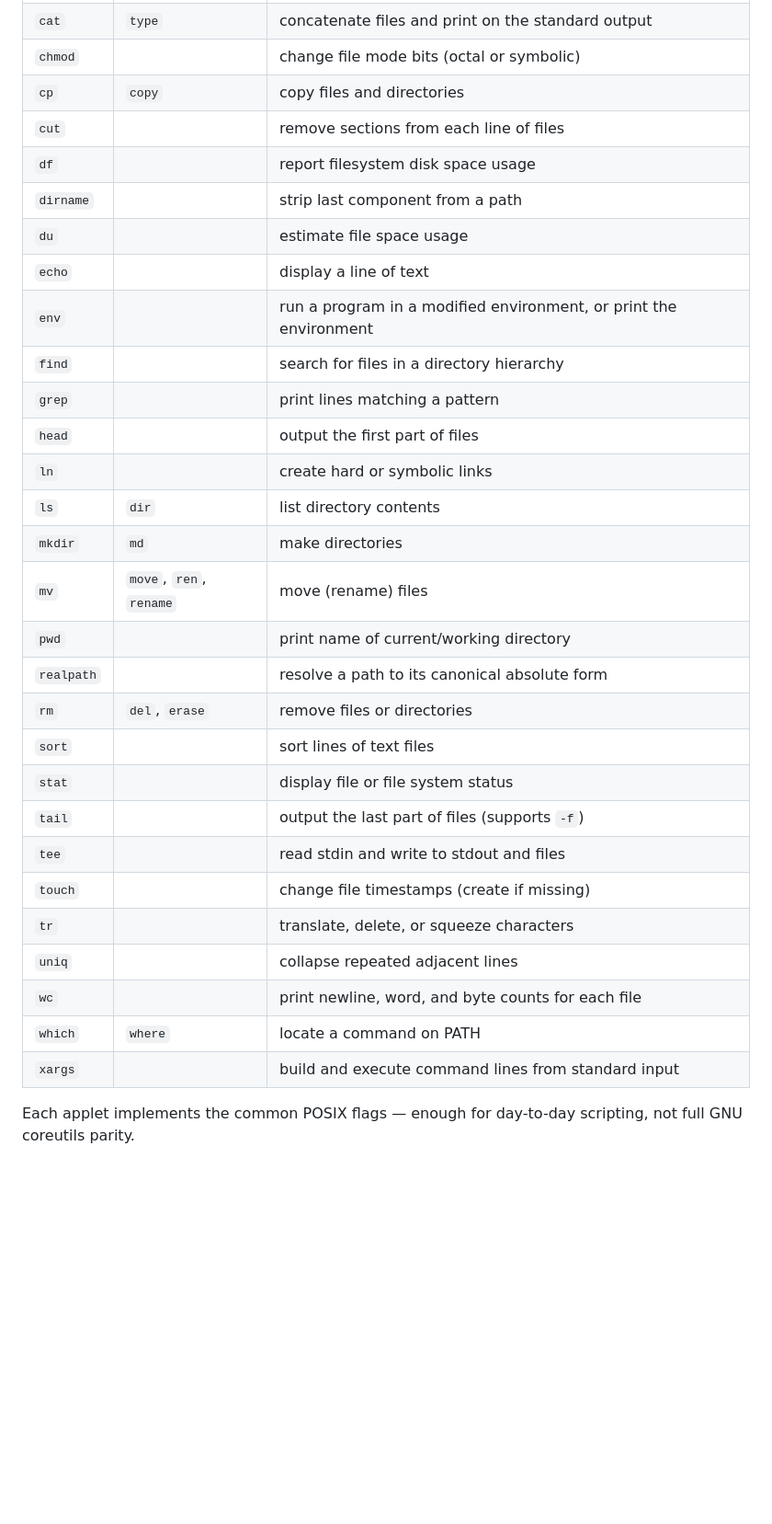
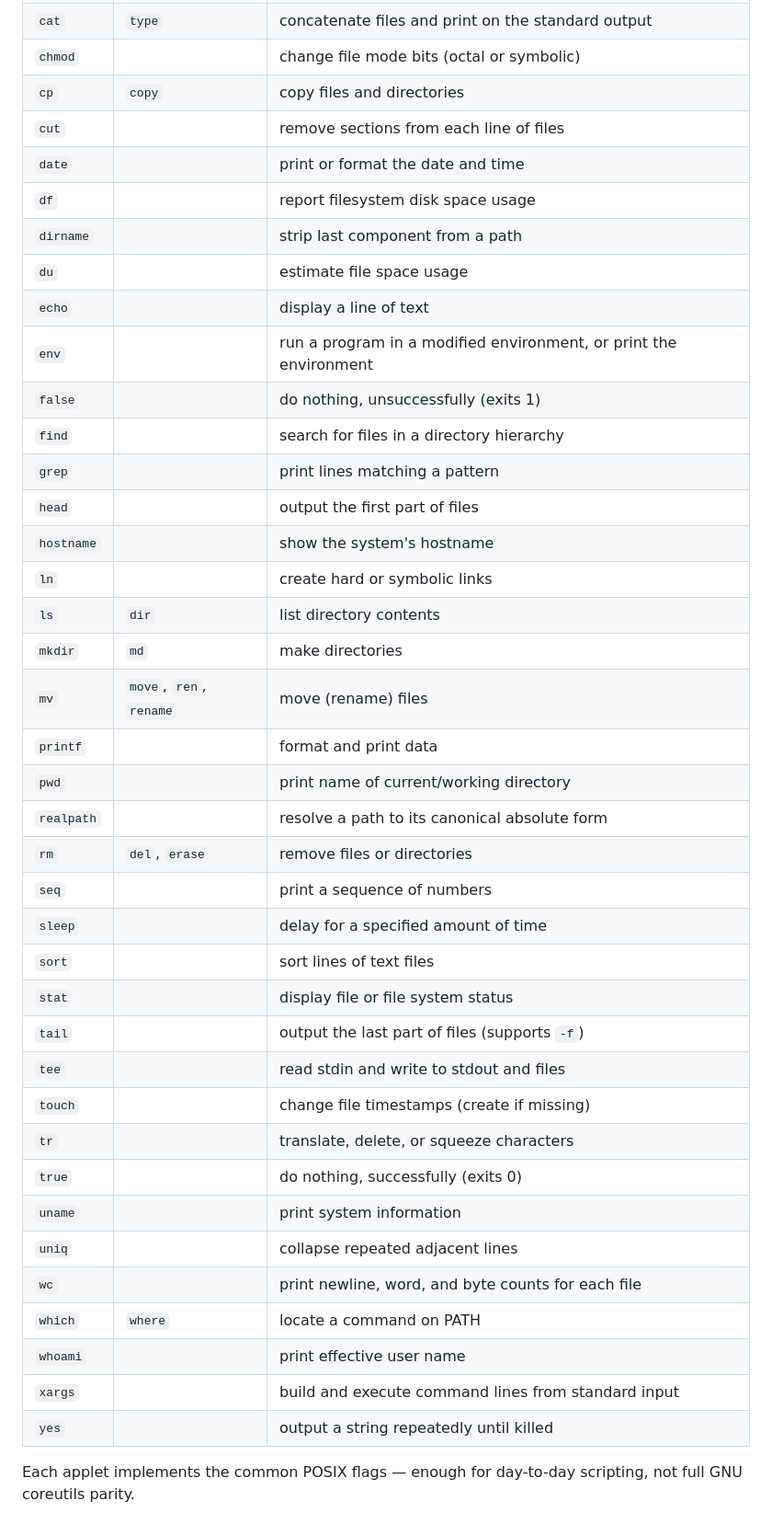
Before and after one commit to Real-Fruit-Snacks/mainsail, a Markdown page: README.md, the part around the change. Shown at 92% size. Drawn GitHub-style; blank space fills up the shorter version.

Commit message:
README: add true, false, yes, sleep, seq, uname, hostname, whoami, date, printf to applet table

```diff
--- a/README.md
+++ b/README.md
@@ -63,31 +63,41 @@ ls -la   # runs the ls applet
 | `chmod` |                    | change file mode bits (octal or symbolic) |
 | `cp`    | `copy`             | copy files and directories |
 | `cut`   |                    | remove sections from each line of files |
+| `date`  |                    | print or format the date and time |
 | `df`    |                    | report filesystem disk space usage |
 | `dirname` |                  | strip last component from a path |
 | `du`    |                    | estimate file space usage |
 | `echo`  |                    | display a line of text |
 | `env`   |                    | run a program in a modified environment, or print the environment |
+| `false` |                    | do nothing, unsuccessfully (exits 1) |
 | `find`  |                    | search for files in a directory hierarchy |
 | `grep`  |                    | print lines matching a pattern |
 | `head`  |                    | output the first part of files |
+| `hostname` |                | show the system's hostname |
 | `ln`    |                    | create hard or symbolic links |
 | `ls`    | `dir`              | list directory contents |
 | `mkdir` | `md`               | make directories |
 | `mv`    | `move`, `ren`, `rename` | move (rename) files |
+| `printf` |                   | format and print data |
 | `pwd`   |                    | print name of current/working directory |
 | `realpath` |                | resolve a path to its canonical absolute form |
 | `rm`    | `del`, `erase`     | remove files or directories |
+| `seq`   |                    | print a sequence of numbers |
+| `sleep` |                    | delay for a specified amount of time |
 | `sort`  |                    | sort lines of text files |
 | `stat`  |                    | display file or file system status |
 | `tail`  |                    | output the last part of files (supports `-f`) |
 | `tee`   |                    | read stdin and write to stdout and files |
 | `touch` |                    | change file timestamps (create if missing) |
 | `tr`    |                    | translate, delete, or squeeze characters |
+| `true`  |                    | do nothing, successfully (exits 0) |
+| `uname` |                    | print system information |
 | `uniq`  |                    | collapse repeated adjacent lines |
 | `wc`    |                    | print newline, word, and byte counts for each file |
 | `which` | `where`            | locate a command on PATH |
+| `whoami` |                   | print effective user name |
 | `xargs` |                    | build and execute command lines from standard input |
+| `yes`   |                    | output a string repeatedly until killed |
 
 Each applet implements the common POSIX flags — enough for day-to-day scripting, not full GNU coreutils parity.
 
```
